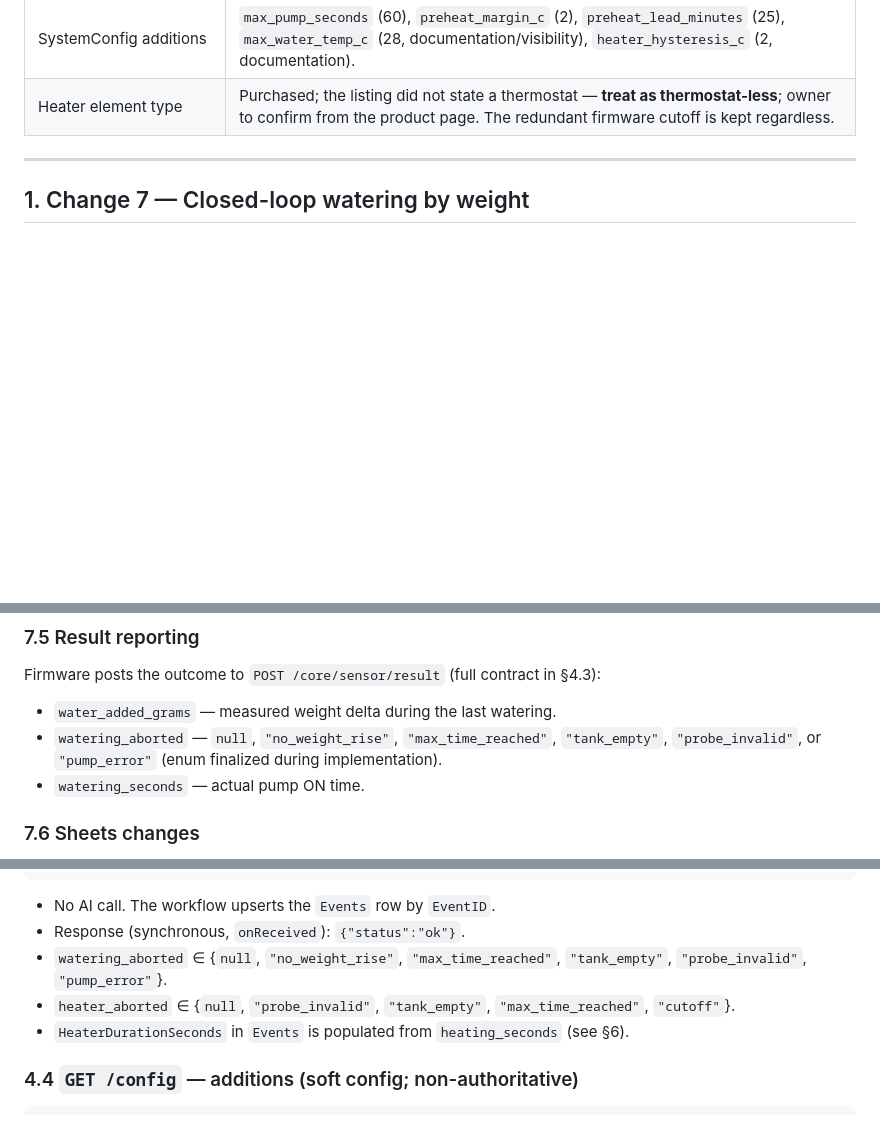
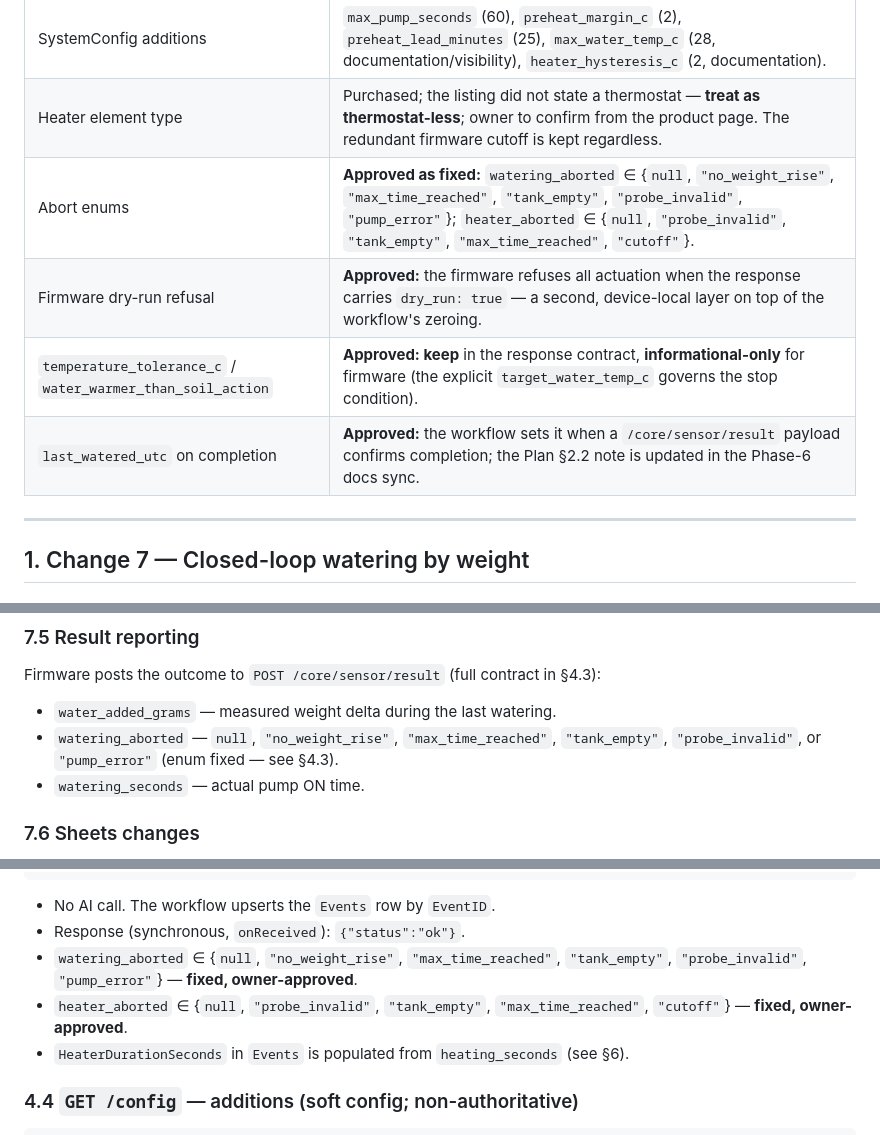
Before and after one commit to SYR8/PhytoAI, a Markdown page: phytoai-firmware-changes-7-8-9.md, 3 parts joined by grey strips. GitHub-like rendering; blank space fills up the shorter version.

```diff
--- a/phytoai-firmware-changes-7-8-9.md
+++ b/phytoai-firmware-changes-7-8-9.md
@@ -24,6 +24,10 @@
 | Events columns | Append `WaterAddedGrams` (already added by the owner), `WateringAborted`, `FinalWaterTempC`. **`HeaterDurationSeconds` is repurposed** to carry actual heater seconds — no separate `HeatingSeconds` column is added. |
 | SystemConfig additions | `max_pump_seconds` (60), `preheat_margin_c` (2), `preheat_lead_minutes` (25), `max_water_temp_c` (28, documentation/visibility), `heater_hysteresis_c` (2, documentation). |
 | Heater element type | Purchased; the listing did not state a thermostat — **treat as thermostat-less**; owner to confirm from the product page. The redundant firmware cutoff is kept regardless. |
+| Abort enums | **Approved as fixed:** `watering_aborted` ∈ {`null`, `"no_weight_rise"`, `"max_time_reached"`, `"tank_empty"`, `"probe_invalid"`, `"pump_error"`}; `heater_aborted` ∈ {`null`, `"probe_invalid"`, `"tank_empty"`, `"max_time_reached"`, `"cutoff"`}. |
+| Firmware dry-run refusal | **Approved:** the firmware refuses all actuation when the response carries `dry_run: true` — a second, device-local layer on top of the workflow's zeroing. |
+| `temperature_tolerance_c` / `water_warmer_than_soil_action` | **Approved: keep** in the response contract, **informational-only** for firmware (the explicit `target_water_temp_c` governs the stop condition). |
+| `last_watered_utc` on completion | **Approved:** the workflow sets it when a `/core/sensor/result` payload confirms completion; the Plan §2.2 note is updated in the Phase-6 docs sync. |
 
 ---
 
@@ -73,7 +77,7 @@ The current design is open-loop: the Decision Agent returns `water_duration_seco
 Firmware posts the outcome to `POST /core/sensor/result` (full contract in §4.3):
 
 - `water_added_grams` — measured weight delta during the last watering.
-- `watering_aborted` — `null`, `"no_weight_rise"`, `"max_time_reached"`, `"tank_empty"`, `"probe_invalid"`, or `"pump_error"` (enum finalized during implementation).
+- `watering_aborted` — `null`, `"no_weight_rise"`, `"max_time_reached"`, `"tank_empty"`, `"probe_invalid"`, or `"pump_error"` (enum fixed — see §4.3).
 - `watering_seconds` — actual pump ON time.
 
 ### 7.6 Sheets changes
@@ -266,8 +288,8 @@ Request:
 
 - No AI call. The workflow upserts the `Events` row by `EventID`.
 - Response (synchronous, `onReceived`): `{"status":"ok"}`.
-- `watering_aborted` ∈ {`null`, `"no_weight_rise"`, `"max_time_reached"`, `"tank_empty"`, `"probe_invalid"`, `"pump_error"`}.
-- `heater_aborted` ∈ {`null`, `"probe_invalid"`, `"tank_empty"`, `"max_time_reached"`, `"cutoff"`}.
+- `watering_aborted` ∈ {`null`, `"no_weight_rise"`, `"max_time_reached"`, `"tank_empty"`, `"probe_invalid"`, `"pump_error"`} — **fixed, owner-approved**.
+- `heater_aborted` ∈ {`null`, `"probe_invalid"`, `"tank_empty"`, `"max_time_reached"`, `"cutoff"`} — **fixed, owner-approved**.
 - `HeaterDurationSeconds` in `Events` is populated from `heating_seconds` (see §6).
 
 ### 4.4 `GET /config` — additions (soft config; non-authoritative)
```
Also changed, not shown: other parts of phytoai-firmware-changes-7-8-9.md (+24 -5 lines).
